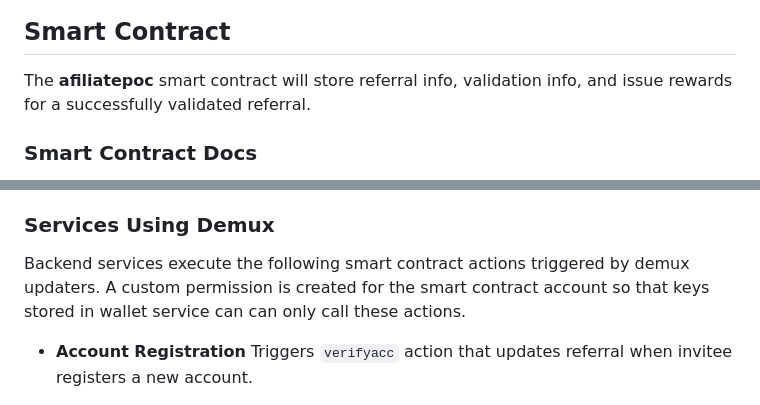
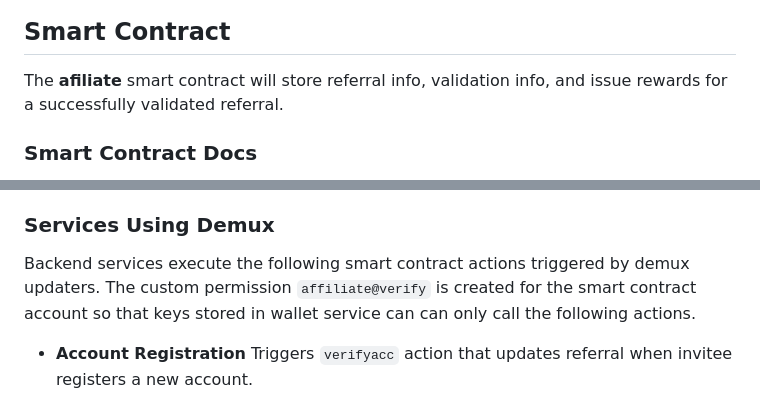
Before and after one commit to edenia/proton-affiliate, a Markdown page: README.md, 2 parts joined by grey strips. GitHub-like rendering.

```diff
--- a/README.md
+++ b/README.md
@@ -41,7 +41,7 @@ This application features the following tech stack :
 
 ## Smart Contract
 
-The **afiliatepoc** smart contract will store referral info, validation info, and issue rewards for a successfully validated referral.
+The **afiliate** smart contract will store referral info, validation info, and issue rewards for a successfully validated referral.
 
 ### Smart Contract Docs
 
@@ -55,7 +55,7 @@ We use the demux pattern's ability for blockchain events to trigger new transact
 
 ### Services Using Demux
 
-Backend services execute the following smart contract actions triggered by demux updaters. A custom permission is created for the smart contract account so that keys stored in wallet service can can only call these actions.
+Backend services execute the following smart contract actions triggered by demux updaters. The custom permission `affiliate@verify` is created for the smart contract account so that keys stored in wallet service can can only call the following actions.
 
 - **Account Registration** Triggers `verifyacc` action that updates referral when invitee registers a new account.
 
```
Also changed, not shown: contracts/affiliate/README.md (+12 -20 lines), docs/img/data-model.png, 3 other files.
